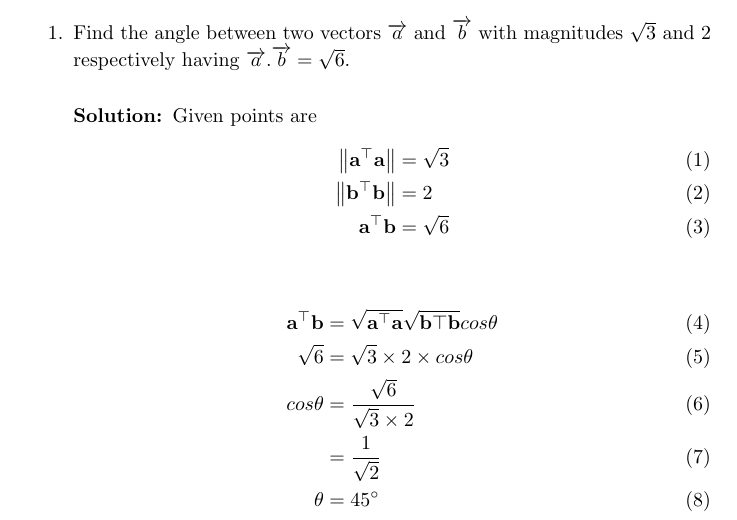
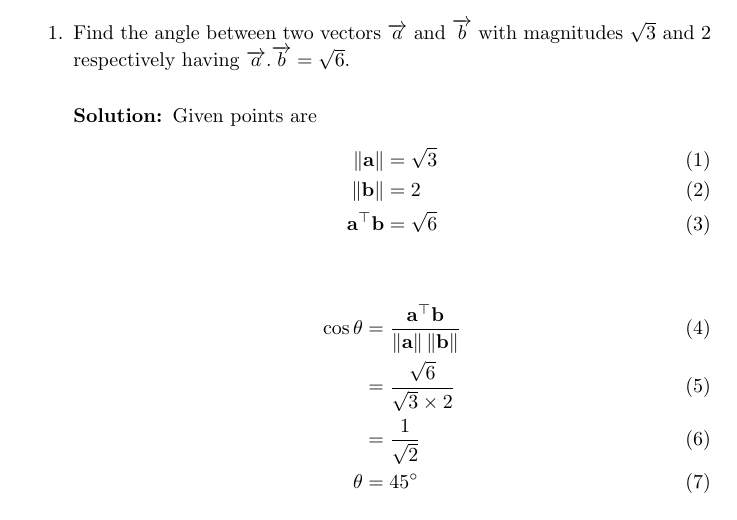
Before and after one commit to likhith1101/FWC-1, a LaTeX document (vector/12/10/3/1/vec.tex): part of the page, cut so that both start at the same text. Compiled offline with pdfLaTeX.

Commit message:
Add files via upload

```diff
--- a/vector/12/10/3/1/vec.tex
+++ b/vector/12/10/3/1/vec.tex
@@ -49,15 +49,14 @@
 \solution
 Given points are
 \begin{align}
-\norm{\vec{a}^\top\vec{a}}&=\sqrt{3}\\
-\norm{\vec{b}^\top\vec{b}}&= 2\\
+\norm{\vec{a}}&=\sqrt{3}\\
+\norm{\vec{b}}&= 2\\
 {\vec{a}^{\top}}{\vec{b}}&=\sqrt{6}
 \end{align}
 
 \begin{align}
- {\vec{a}^\top}{\vec{b}} &=\sqrt{\vec{a}^\top {\vec{a}}}\sqrt{\vec{b}\top {\vec{b}}} cos\theta\\
-\sqrt{6}&=\sqrt{3}\times 2 \times cos\theta\\
-cos\theta&=\frac{\sqrt{6}}{\sqrt{3}\times2}\\
+\cos\theta&=\frac{{\vec{a}^{\top}}{\vec{b}}}{\norm{\vec{a}}\norm{\vec{b}}}\\
+&=\frac{\sqrt{6}}{\sqrt{3}\times2}\\
 &=\frac{1}{\sqrt{2}}\\
 \theta&=\ang{45}
 \end{align}
```
Also changed, not shown: vector/12/10/3/1/vec.pdf, 2 other files.
